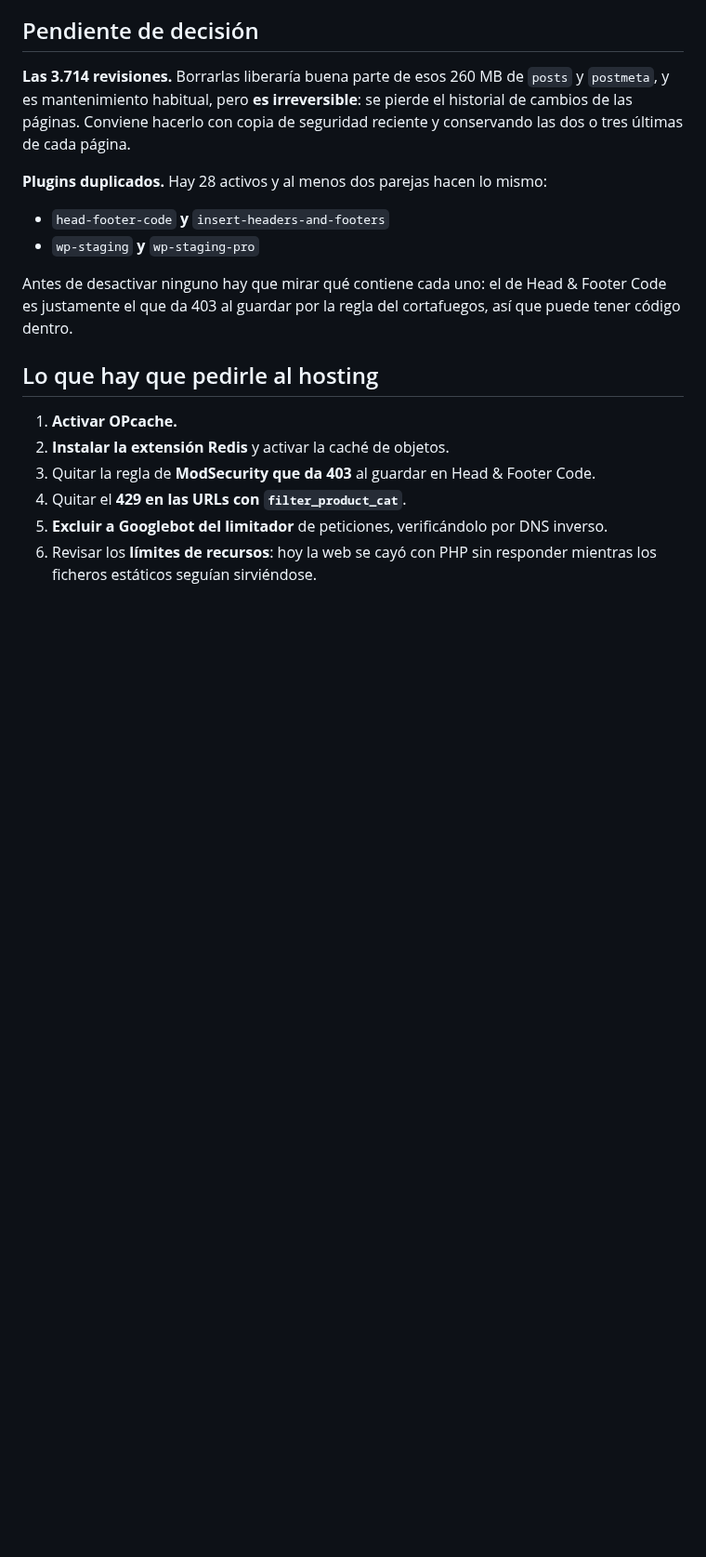
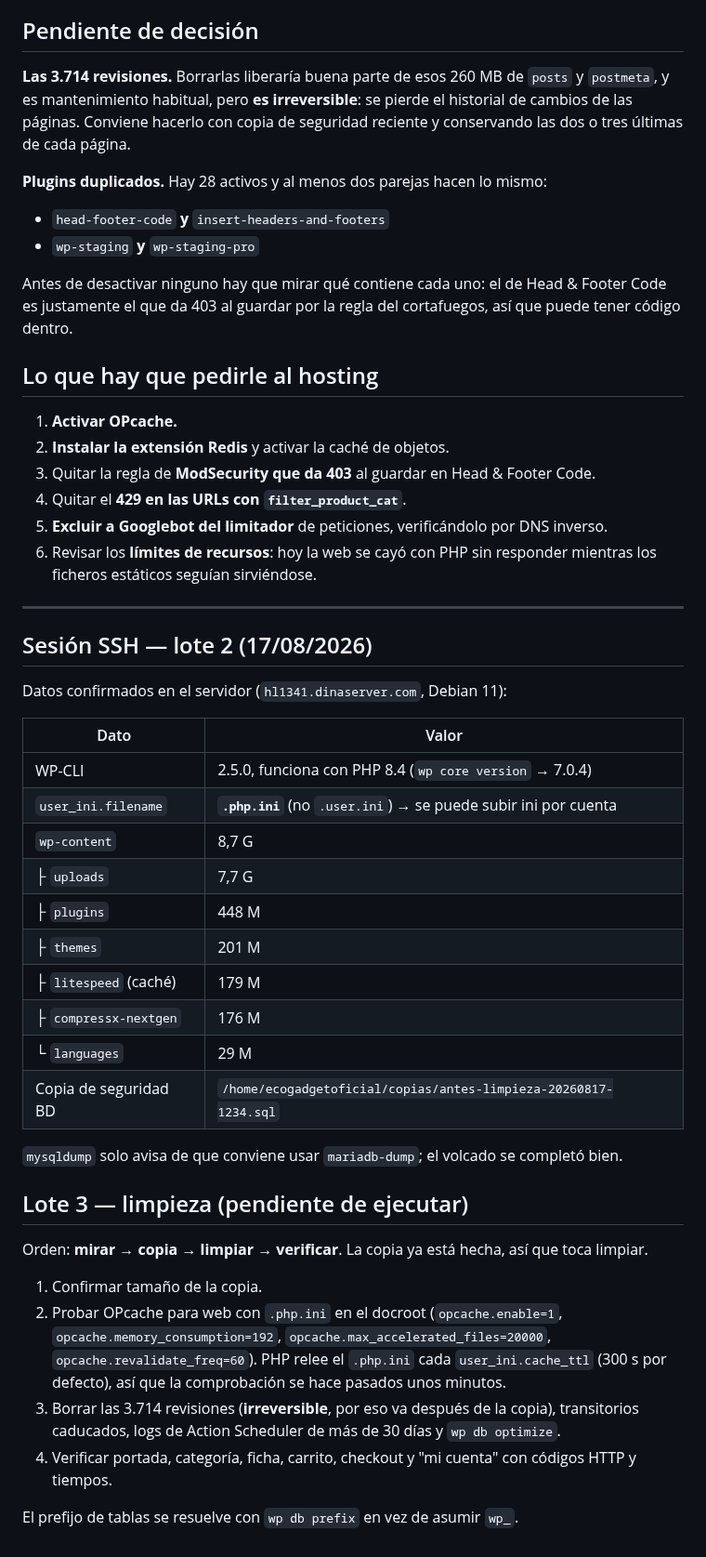
Before and after one commit to casero8/bot-ventasnumerouno, a Markdown page: seo-blog/servidor-y-rendimiento.md, the part around the change. Shown at 93% size. Rendered like a GitHub page; blank space fills up the shorter version.

Commit message:
docs: registrar hallazgos del lote 2 SSH y plan del lote 3 de limpieza

```diff
--- a/seo-blog/servidor-y-rendimiento.md
+++ b/seo-blog/servidor-y-rendimiento.md
@@ -86,3 +86,38 @@ cortafuegos, así que puede tener código dentro.
 5. **Excluir a Googlebot del limitador** de peticiones, verificándolo por DNS inverso.
 6. Revisar los **límites de recursos**: hoy la web se cayó con PHP sin responder
    mientras los ficheros estáticos seguían sirviéndose.
+
+---
+
+## Sesión SSH — lote 2 (17/08/2026)
+
+Datos confirmados en el servidor (`hl1341.dinaserver.com`, Debian 11):
+
+| Dato | Valor |
+|---|---|
+| WP-CLI | 2.5.0, funciona con PHP 8.4 (`wp core version` → 7.0.4) |
+| `user_ini.filename` | **`.php.ini`** (no `.user.ini`) → se puede subir ini por cuenta |
+| `wp-content` | 8,7 G |
+| ├ `uploads` | 7,7 G |
+| ├ `plugins` | 448 M |
+| ├ `themes` | 201 M |
+| ├ `litespeed` (caché) | 179 M |
+| ├ `compressx-nextgen` | 176 M |
+| └ `languages` | 29 M |
+| Copia de seguridad BD | `/home/ecogadgetoficial/copias/antes-limpieza-20260817-1234.sql` |
+
+`mysqldump` solo avisa de que conviene usar `mariadb-dump`; el volcado se completó bien.
+
+## Lote 3 — limpieza (pendiente de ejecutar)
+
+Orden: **mirar → copia → limpiar → verificar**. La copia ya está hecha, así que toca limpiar.
+
+1. Confirmar tamaño de la copia.
+2. Probar OPcache para web con `.php.ini` en el docroot (`opcache.enable=1`, `opcache.memory_consumption=192`,
+   `opcache.max_accelerated_files=20000`, `opcache.revalidate_freq=60`). PHP relee el `.php.ini` cada
+   `user_ini.cache_ttl` (300 s por defecto), así que la comprobación se hace pasados unos minutos.
+3. Borrar las 3.714 revisiones (**irreversible**, por eso va después de la copia), transitorios caducados,
+   logs de Action Scheduler de más de 30 días y `wp db optimize`.
+4. Verificar portada, categoría, ficha, carrito, checkout y "mi cuenta" con códigos HTTP y tiempos.
+
+El prefijo de tablas se resuelve con `wp db prefix` en vez de asumir `wp_`.
```
